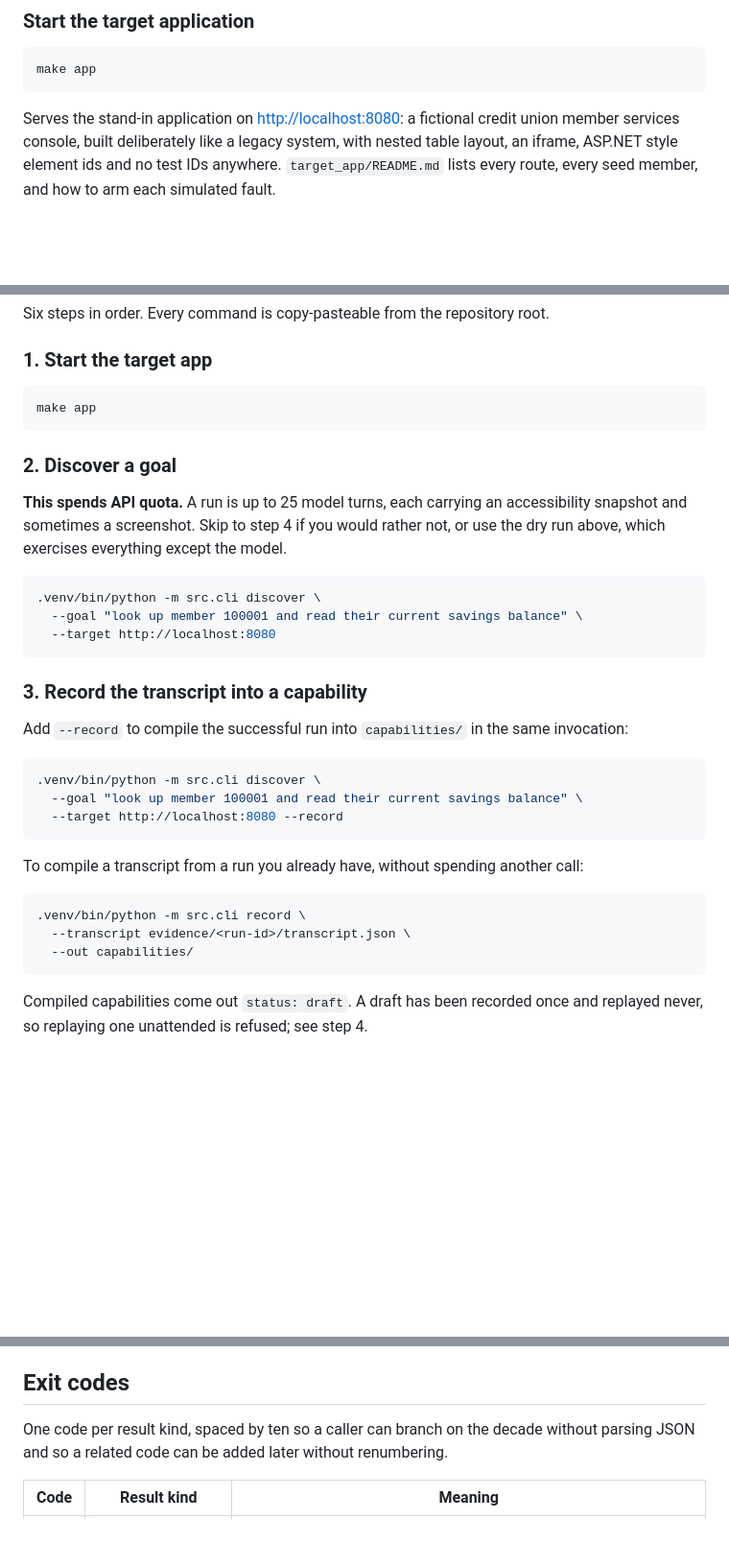
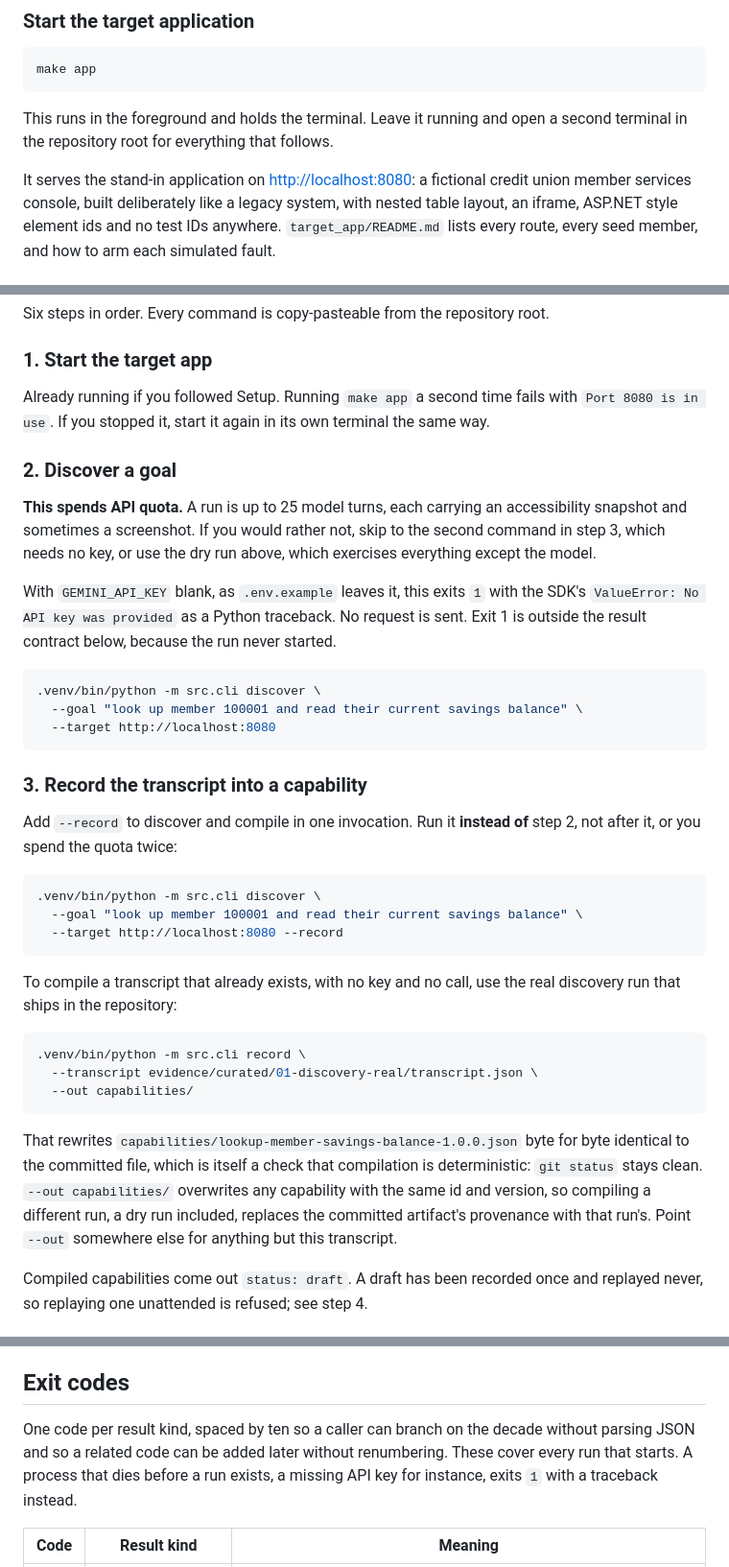
Before and after one commit to grizz6/interface-ai-takehome, a Markdown page: README.md, 3 parts joined by grey strips. Shown at 96% size. Drawn GitHub-style; blank space fills up the shorter version.

Commit message:
Fix five more README problems found by a second fresh clone
The app needs its own terminal, the start command was listed twice, running without an API key
was not explained, and one record command could overwrite a saved capability.

````diff
--- a/README.md
+++ b/README.md
@@ -58,7 +58,10 @@ it loads, so a malformed allowlist is refused before a browser starts.
 make app
 ```
 
-Serves the stand-in application on <http://localhost:8080>: a fictional credit union member
+This runs in the foreground and holds the terminal. Leave it running and open a second terminal
+in the repository root for everything that follows.
+
+It serves the stand-in application on <http://localhost:8080>: a fictional credit union member
 services console, built deliberately like a legacy system, with nested table layout, an iframe,
 ASP.NET style element ids and no test IDs anywhere. `target_app/README.md` lists every route,
 every seed member, and how to arm each simulated fault.
@@ -106,15 +109,18 @@ Six steps in order. Every command is copy-pasteable from the repository root.
 
 ### 1. Start the target app
 
-```bash
-make app
-```
+Already running if you followed Setup. Running `make app` a second time fails with `Port 8080 is
+in use`. If you stopped it, start it again in its own terminal the same way.
 
 ### 2. Discover a goal
 
 **This spends API quota.** A run is up to 25 model turns, each carrying an accessibility
-snapshot and sometimes a screenshot. Skip to step 4 if you would rather not, or use the dry run
-above, which exercises everything except the model.
+snapshot and sometimes a screenshot. If you would rather not, skip to the second command in step
+3, which needs no key, or use the dry run above, which exercises everything except the model.
+
+With `GEMINI_API_KEY` blank, as `.env.example` leaves it, this exits `1` with the SDK's
+`ValueError: No API key was provided` as a Python traceback. No request is sent. Exit 1 is outside
+the result contract below, because the run never started.
 
 ```bash
 .venv/bin/python -m src.cli discover \
@@ -124,7 +130,8 @@ above, which exercises everything except the model.
 
 ### 3. Record the transcript into a capability
 
-Add `--record` to compile the successful run into `capabilities/` in the same invocation:
+Add `--record` to discover and compile in one invocation. Run it **instead of** step 2, not
+after it, or you spend the quota twice:
 
 ```bash
 .venv/bin/python -m src.cli discover \
@@ -132,13 +139,20 @@ Add `--record` to compile the successful run into `capabilities/` in the same in
   --target http://localhost:8080 --record
 ```
 
-To compile a transcript from a run you already have, without spending another call:
+To compile a transcript that already exists, with no key and no call, use the real discovery run
+that ships in the repository:
 
 ```bash
 .venv/bin/python -m src.cli record \
-  --transcript evidence/<run-id>/transcript.json \
+  --transcript evidence/curated/01-discovery-real/transcript.json \
   --out capabilities/
 ```
+
+That rewrites `capabilities/lookup-member-savings-balance-1.0.0.json` byte for byte identical to
+the committed file, which is itself a check that compilation is deterministic: `git status` stays
+clean. `--out capabilities/` overwrites any capability with the same id and version, so compiling
+a different run, a dry run included, replaces the committed artifact's provenance with that run's.
+Point `--out` somewhere else for anything but this transcript.
 
 Compiled capabilities come out `status: draft`. A draft has been recorded once and replayed
 never, so replaying one unattended is refused; see step 4.
@@ -218,7 +232,9 @@ with exit 20 instead of waiting for anyone.
 ## Exit codes
 
 One code per result kind, spaced by ten so a caller can branch on the decade without parsing
-JSON and so a related code can be added later without renumbering.
+JSON and so a related code can be added later without renumbering. These cover every run that
+starts. A process that dies before a run exists, a missing API key for instance, exits `1` with a
+traceback instead.
 
 | Code | Result kind | Meaning |
 |---|---|---|
````
